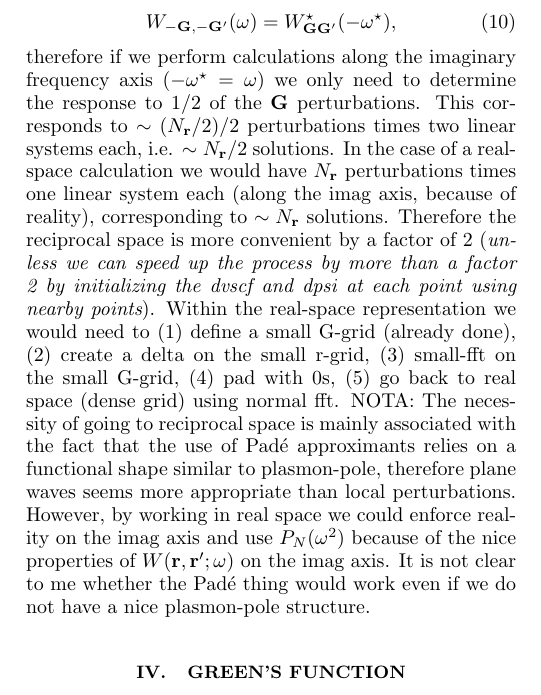
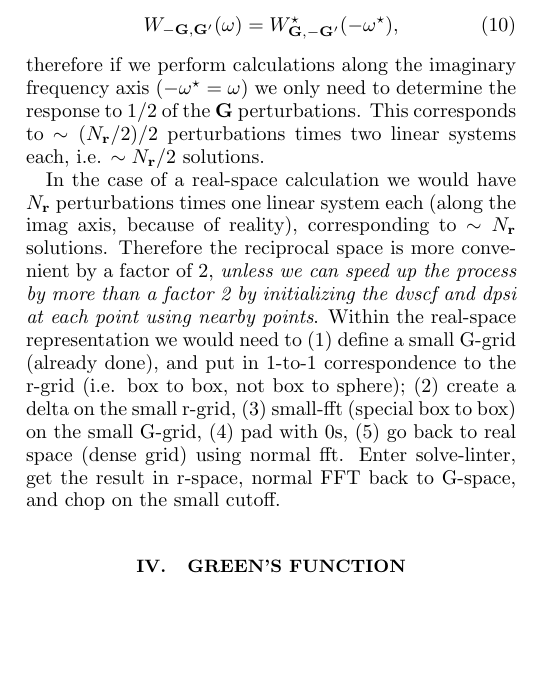
Before and after one commit to QEF/SternheimerGW, a LaTeX paper (Doc/paper/gwhs.tex): part of one column of page 2 of 6, cut so that both start at the same text, the shorter picture padded with empty space. Compiled offline with pdfLaTeX.

Commit message:
Further updates to paper.
git-svn-id: https://rothery3.materials.ox.ac.uk/svn/sgw/trunk@79 21dd5d8e-1f79-4369-87ad-170e0d29e828

```diff
--- a/Doc/paper/gwhs.tex
+++ b/Doc/paper/gwhs.tex
@@ -202,30 +202,29 @@ to obtain the screened Coulomb interaction
 (Note the sign convention for $\Gp$ is opposite in HL86).
 From the properties of $W(\r,\rp;\w)$ we obtain:
   \begin{equation}
-  W_{-\G,-\Gp}(\w) = W^\star_{\G\Gp}(-\w^\star),
+  W_{-\G,\Gp}(\w) = W^\star_{\G,-\Gp}(-\w^\star),
   \end{equation}
 therefore if we perform calculations along the imaginary frequency axis
 ($-\w^\star=\w$) we only need to determine the response to
 $1/2$ of the $\G$ perturbations. This corresponds to $\sim (N_\r/2)/2$
 perturbations times two linear systems each, i.e. $\sim N_\r/2$
-solutions. In the case of a real-space calculation we would have
+solutions.
+
+In the case of a real-space calculation we would have
 $N_\r$ perturbations times one linear system each (along the imag axis,
 because of reality), corresponding to $\sim N_\r$ solutions.
-Therefore the reciprocal space is more convenient by a factor of 2
-({\it unless we can speed up the process by more than a factor 2 by
-initializing the dvscf and dpsi at each point using nearby points}).
+Therefore the reciprocal space is more convenient by a factor of 2,
+{\it unless we can speed up the process by more than a factor 2 by
+initializing the dvscf and dpsi at each point using nearby points}.
 Within the real-space representation we would need to (1) define
-a small G-grid (already done), (2) create a delta on the small r-grid,
-(3) small-fft on the small G-grid, (4) pad with 0s, (5) go back to
-real space (dense grid) using normal fft.
-NOTA: The necessity of going to reciprocal space is mainly associated
-with the fact that the use of Pad\'e approximants relies on a functional
-shape similar to plasmon-pole, therefore plane waves seems more appropriate
-than local perturbations. However, by working in real space we could
-enforce reality on the imag axis and use $P_N(\w^2)$ because of the
-nice properties of $W(\r,\rp;\w)$ on the imag axis. It is not clear to
-me whether the Pad\'e thing would work even if we do not have a nice
-plasmon-pole structure.
+a small G-grid (already done), and put in 1-to-1 correspondence to
+the r-grid (i.e. box to box, not box to sphere); (2) create a delta
+on the small r-grid,
+(3) small-fft (special box to box) on the small G-grid,
+(4) pad with 0s, (5) go back to
+real space (dense grid) using normal fft. Enter solve-linter,
+get the result in r-space, normal FFT back to G-space, and chop
+on the small cutoff.
 
 \section{Green's function}
 
```
